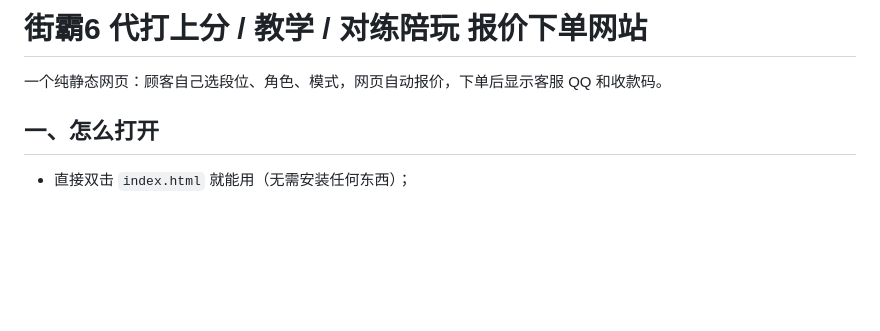
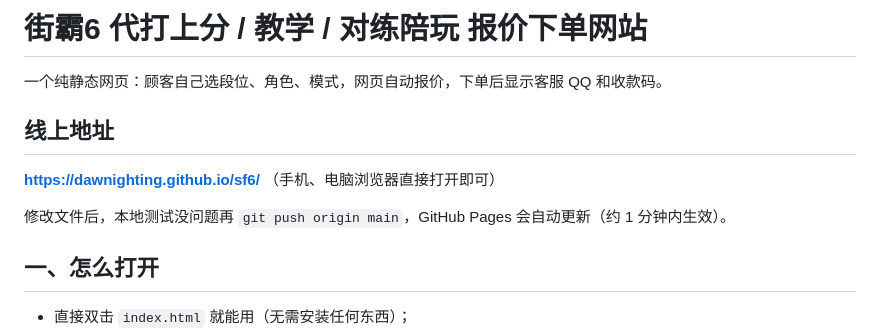
Before and after one commit to Dawnighting/sf6, a Markdown page: README.md, the part around the change. Drawn GitHub-style; blank space fills up the shorter version.

Commit message:
README 补充线上地址

```diff
--- a/README.md
+++ b/README.md
@@ -1,6 +1,12 @@
 # 街霸6 代打上分 / 教学 / 对练陪玩 报价下单网站
 
 一个纯静态网页：顾客自己选段位、角色、模式，网页自动报价，下单后显示客服 QQ 和收款码。
+
+## 线上地址
+
+**https://dawnighting.github.io/sf6/** （手机、电脑浏览器直接打开即可）
+
+修改文件后，本地测试没问题再 `git push origin main`，GitHub Pages 会自动更新（约 1 分钟内生效）。
 
 ## 一、怎么打开
 
```
